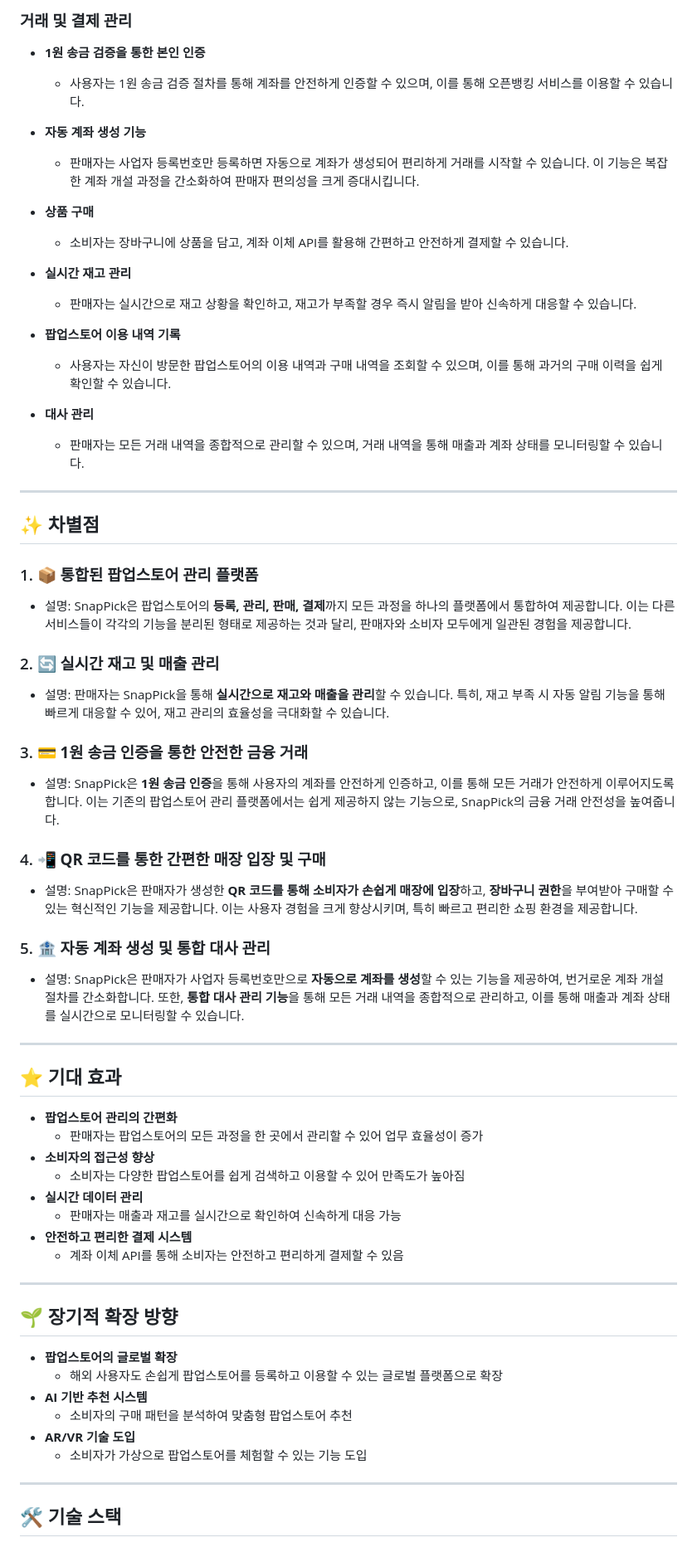
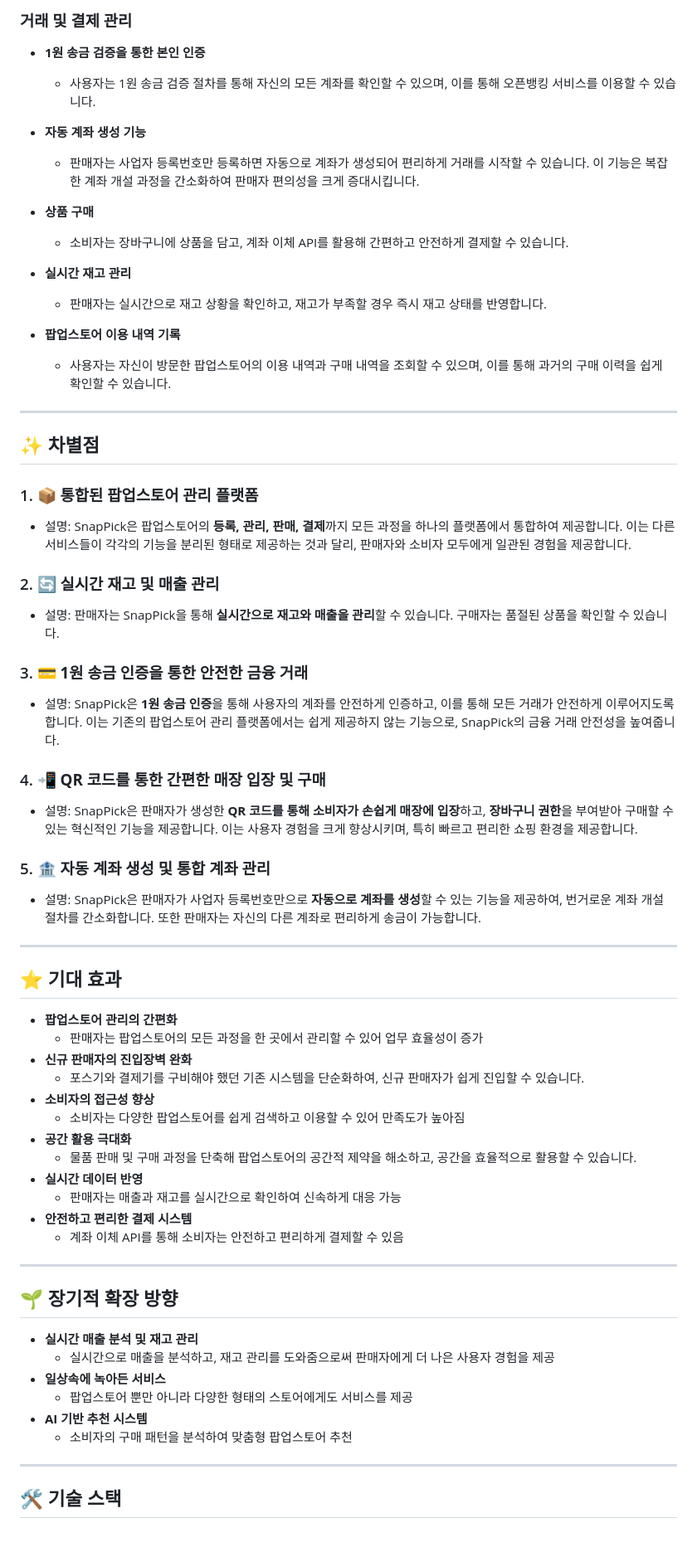
Before and after one commit to iamSOLOinSH/SnapPick, a Markdown page: README.md, the part around one of its changes. Shown at 83% size. Rendered like a GitHub page.

Commit message:
📝 docs : update readme

```diff
--- a/README.md
+++ b/README.md
@@ -67,5 +66,5 @@ SnapPick은 팝업스토어의 모든 과정을 간편화하여 판매자와 소
 - **1원 송금 검증을 통한 본인 인증**
-    - 사용자는 1원 송금 검증 절차를 통해 계좌를 안전하게 인증할 수 있으며, 이를 통해 오픈뱅킹 서비스를 이용할 수 있습니다.
+    - 사용자는 1원 송금 검증 절차를 통해 자신의 모든 계좌를 확인할 수 있으며, 이를 통해 오픈뱅킹 서비스를 이용할 수 있습니다.
 
 - **자동 계좌 생성 기능**
     - 판매자는 사업자 등록번호만 등록하면 자동으로 계좌가 생성되어 편리하게 거래를 시작할 수 있습니다. 이 기능은 복잡한 계좌 개설 과정을 간소화하여 판매자 편의성을 크게 증대시킵니다.
@@ -74,13 +73,11 @@ SnapPick은 팝업스토어의 모든 과정을 간편화하여 판매자와 소
     - 소비자는 장바구니에 상품을 담고, 계좌 이체 API를 활용해 간편하고 안전하게 결제할 수 있습니다.
 
 - **실시간 재고 관리**
-    - 판매자는 실시간으로 재고 상황을 확인하고, 재고가 부족할 경우 즉시 알림을 받아 신속하게 대응할 수 있습니다.
+    - 판매자는 실시간으로 재고 상황을 확인하고, 재고가 부족할 경우 즉시 재고 상태를 반영합니다.
 
 - **팝업스토어 이용 내역 기록**
     - 사용자는 자신이 방문한 팝업스토어의 이용 내역과 구매 내역을 조회할 수 있으며, 이를 통해 과거의 구매 이력을 쉽게 확인할 수 있습니다.
 
-- **대사 관리**
-    - 판매자는 모든 거래 내역을 종합적으로 관리할 수 있으며, 거래 내역을 통해 매출과 계좌 상태를 모니터링할 수 있습니다.
 
 ---
 ## ✨ 차별점
@@ -89,7 +86,7 @@ SnapPick은 팝업스토어의 모든 과정을 간편화하여 판매자와 소
    - 설명: SnapPick은 팝업스토어의 **등록, 관리, 판매, 결제**까지 모든 과정을 하나의 플랫폼에서 통합하여 제공합니다. 이는 다른 서비스들이 각각의 기능을 분리된 형태로 제공하는 것과 달리, 판매자와 소비자 모두에게 일관된 경험을 제공합니다.
 
 ### 2. **🔄 실시간 재고 및 매출 관리**
-   - 설명: 판매자는 SnapPick을 통해 **실시간으로 재고와 매출을 관리**할 수 있습니다. 특히, 재고 부족 시 자동 알림 기능을 통해 빠르게 대응할 수 있어, 재고 관리의 효율성을 극대화할 수 있습니다.
+   - 설명: 판매자는 SnapPick을 통해 **실시간으로 재고와 매출을 관리**할 수 있습니다. 구매자는 품절된 상품을 확인할 수 있습니다.
 
 ### 3. **💳 1원 송금 인증을 통한 안전한 금융 거래**
    - 설명: SnapPick은 **1원 송금 인증**을 통해 사용자의 계좌를 안전하게 인증하고, 이를 통해 모든 거래가 안전하게 이루어지도록 합니다. 이는 기존의 팝업스토어 관리 플랫폼에서는 쉽게 제공하지 않는 기능으로, SnapPick의 금융 거래 안전성을 높여줍니다.
@@ -97,8 +94,8 @@ SnapPick은 팝업스토어의 모든 과정을 간편화하여 판매자와 소
 ### 4. **📲 QR 코드를 통한 간편한 매장 입장 및 구매**
    - 설명: SnapPick은 판매자가 생성한 **QR 코드를 통해 소비자가 손쉽게 매장에 입장**하고, **장바구니 권한**을 부여받아 구매할 수 있는 혁신적인 기능을 제공합니다. 이는 사용자 경험을 크게 향상시키며, 특히 빠르고 편리한 쇼핑 환경을 제공합니다.
 
-### 5. **🏦 자동 계좌 생성 및 통합 대사 관리**
-   - 설명: SnapPick은 판매자가 사업자 등록번호만으로 **자동으로 계좌를 생성**할 수 있는 기능을 제공하여, 번거로운 계좌 개설 절차를 간소화합니다. 또한, **통합 대사 관리 기능**을 통해 모든 거래 내역을 종합적으로 관리하고, 이를 통해 매출과 계좌 상태를 실시간으로 모니터링할 수 있습니다.
+### 5. **🏦 자동 계좌 생성 및 통합 계좌 관리**
+   - 설명: SnapPick은 판매자가 사업자 등록번호만으로 **자동으로 계좌를 생성**할 수 있는 기능을 제공하여, 번거로운 계좌 개설 절차를 간소화합니다. 또한 판매자는 자신의 다른 계좌로 편리하게 송금이 가능합니다.
 
 
 
@@ -107,9 +104,13 @@ SnapPick은 팝업스토어의 모든 과정을 간편화하여 판매자와 소
 
 - **팝업스토어 관리의 간편화**
     - 판매자는 팝업스토어의 모든 과정을 한 곳에서 관리할 수 있어 업무 효율성이 증가
+- **신규 판매자의 진입장벽 완화**
+    - 포스기와 결제기를 구비해야 했던 기존 시스템을 단순화하여, 신규 판매자가 쉽게 진입할 수 있습니다.
 - **소비자의 접근성 향상**
     - 소비자는 다양한 팝업스토어를 쉽게 검색하고 이용할 수 있어 만족도가 높아짐
-- **실시간 데이터 관리**
+- **공간 활용 극대화**
+    - 물품 판매 및 구매 과정을 단축해 팝업스토어의 공간적 제약을 해소하고, 공간을 효율적으로 활용할 수 있습니다.
+- **실시간 데이터 반영**
     - 판매자는 매출과 재고를 실시간으로 확인하여 신속하게 대응 가능
 - **안전하고 편리한 결제 시스템**
     - 계좌 이체 API를 통해 소비자는 안전하고 편리하게 결제할 수 있음
@@ -117,13 +118,13 @@ SnapPick은 팝업스토어의 모든 과정을 간편화하여 판매자와 소
 ---
 
 ## 🌱 장기적 확장 방향
-
-- **팝업스토어의 글로벌 확장**
-    - 해외 사용자도 손쉽게 팝업스토어를 등록하고 이용할 수 있는 글로벌 플랫폼으로 확장
+- **실시간 매출 분석 및 재고 관리**
+    - 실시간으로 매출을 분석하고, 재고 관리를 도와줌으로써 판매자에게 더 나은 사용자 경험을 제공
+- **일상속에 녹아든 서비스**
+    - 팝업스토어 뿐만 아니라 다양한 형태의 스토어에게도 서비스를 제공
 - **AI 기반 추천 시스템**
     - 소비자의 구매 패턴을 분석하여 맞춤형 팝업스토어 추천
-- **AR/VR 기술 도입**
-    - 소비자가 가상으로 팝업스토어를 체험할 수 있는 기능 도입
+
 
 
 ---
```
Also changed, not shown: other parts of README.md (+3 -4 lines).
